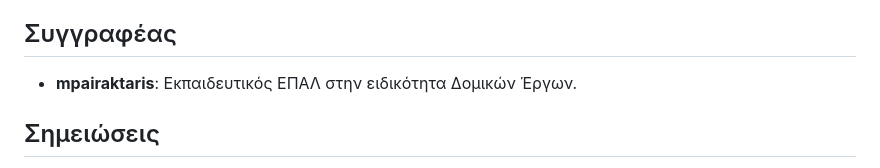
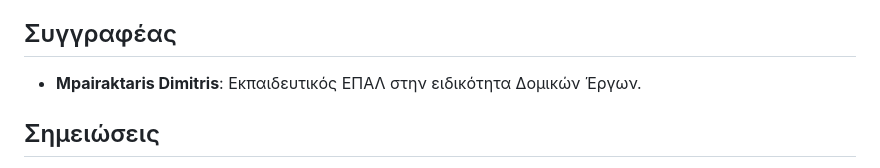
Before and after one commit to Mpairaktaris/domika-erga, a Markdown page: README.md, the part around the change. Rendered like a GitHub page.

```diff
--- a/README.md
+++ b/README.md
@@ -30,7 +30,7 @@
 Το υλικό διατίθεται υπό την άδεια [Creative Commons Αναφορά Δημιουργού - Μη Εμπορική Χρήση - Παρόμοια Διανομή 3.0 Ελλάδα](https://creativecommons.org/licenses/by-nc-sa/3.0/gr/) (CC BY-NC-SA 3.0 GR).
 
 ## Συγγραφέας
-- **mpairaktaris**: Εκπαιδευτικός ΕΠΑΛ στην ειδικότητα Δομικών Έργων.
+- **Μpairaktaris Dimitris**: Εκπαιδευτικός ΕΠΑΛ στην ειδικότητα Δομικών Έργων.
 
 ## Σημειώσεις
 Εάν έχεις απορίες ή θέλεις να προτείνεις βελτιώσεις, μπορείς να επικοινωνήσεις μέσω των issues του repository.
```
